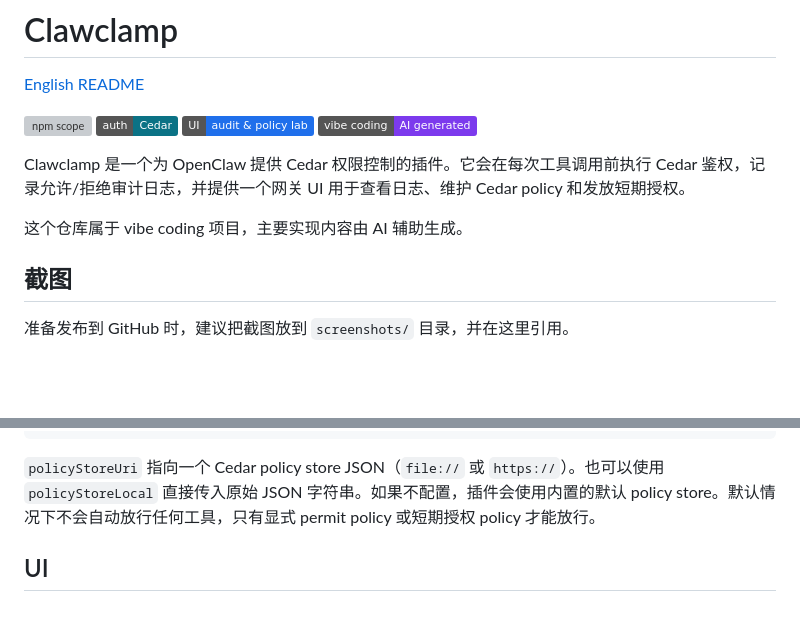
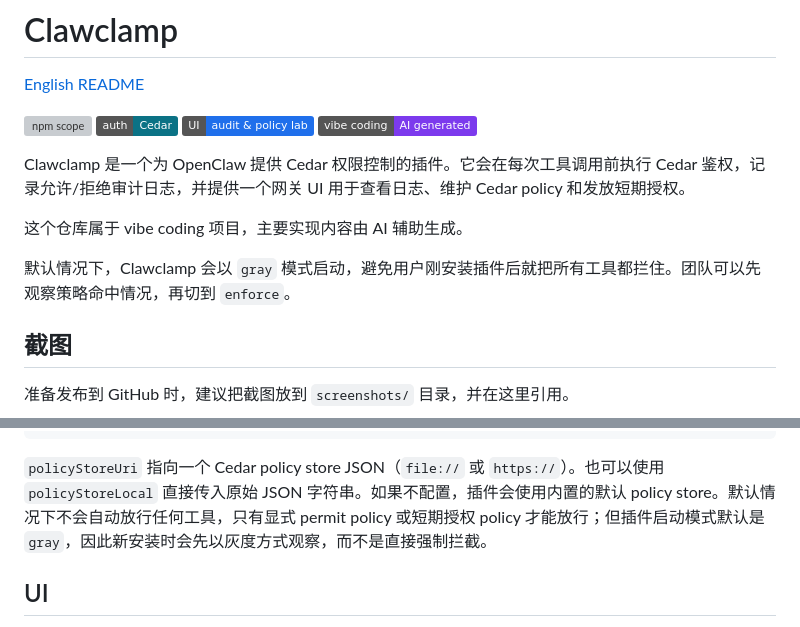
Before and after one commit to plusplus7/clawclamp, a Markdown page: README.zh-CN.md, 2 parts joined by grey strips. Drawn GitHub-style; badges without logos; blank space fills up the shorter version; grey boxes are pictures that could not be loaded.

````diff
--- a/README.zh-CN.md
+++ b/README.zh-CN.md
@@ -10,6 +10,8 @@
 Clawclamp 是一个为 OpenClaw 提供 Cedar 权限控制的插件。它会在每次工具调用前执行 Cedar 鉴权，记录允许/拒绝审计日志，并提供一个网关 UI 用于查看日志、维护 Cedar policy 和发放短期授权。
 
 这个仓库属于 vibe coding 项目，主要实现内容由 AI 辅助生成。
+
+默认情况下，Clawclamp 会以 `gray` 模式启动，避免用户刚安装插件后就把所有工具都拦住。团队可以先观察策略命中情况，再切到 `enforce`。
 
 ## 截图
 
@@ -76,7 +78,7 @@ plugins:
           includeParams: true
 ```
 
-`policyStoreUri` 指向一个 Cedar policy store JSON（`file://` 或 `https://`）。也可以使用 `policyStoreLocal` 直接传入原始 JSON 字符串。如果不配置，插件会使用内置的默认 policy store。默认情况下不会自动放行任何工具，只有显式 permit policy 或短期授权 policy 才能放行。
+`policyStoreUri` 指向一个 Cedar policy store JSON（`file://` 或 `https://`）。也可以使用 `policyStoreLocal` 直接传入原始 JSON 字符串。如果不配置，插件会使用内置的默认 policy store。默认情况下不会自动放行任何工具，只有显式 permit policy 或短期授权 policy 才能放行；但插件启动模式默认是 `gray`，因此新安装时会先以灰度方式观察，而不是直接强制拦截。
 
 ## UI
 
````
Also changed, not shown: README.md (+3 -1 lines), TECHNICAL_WHITEPAPER.zh-CN.md (+40 -162 lines).
